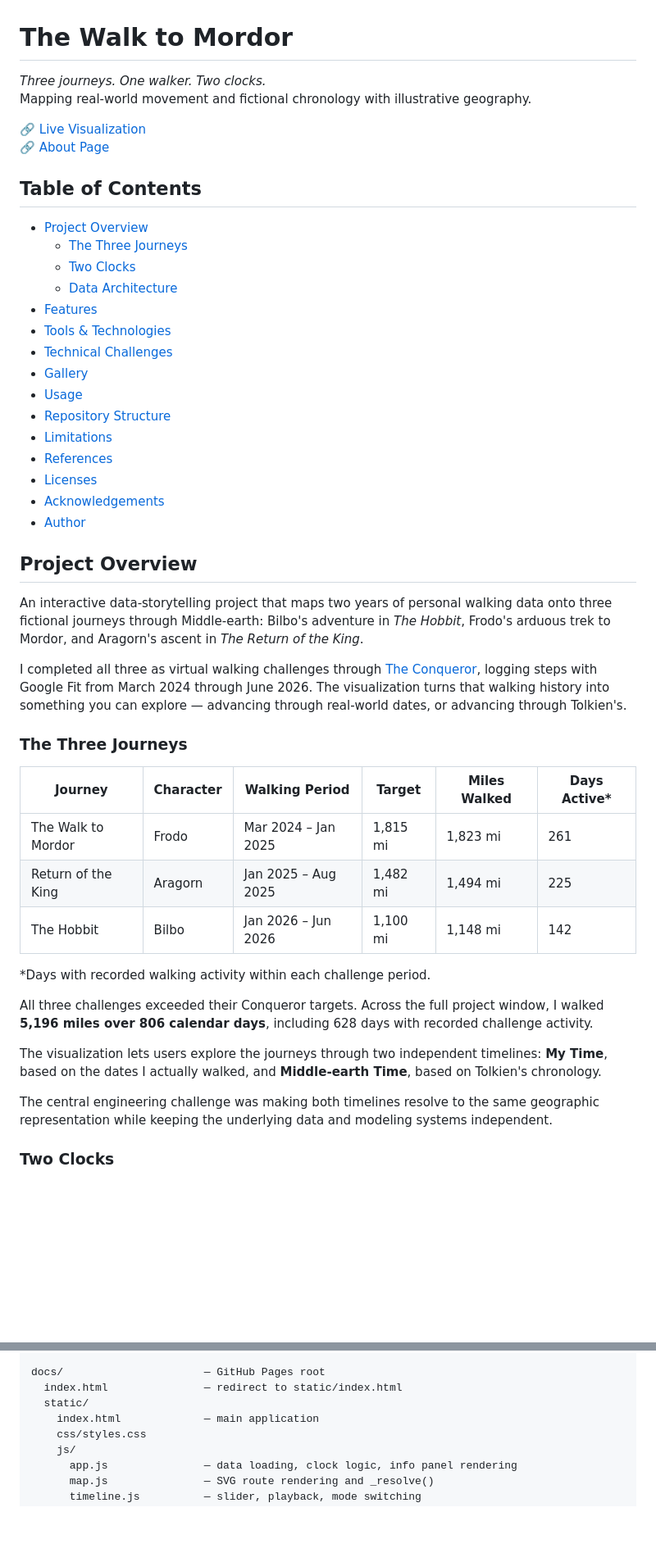
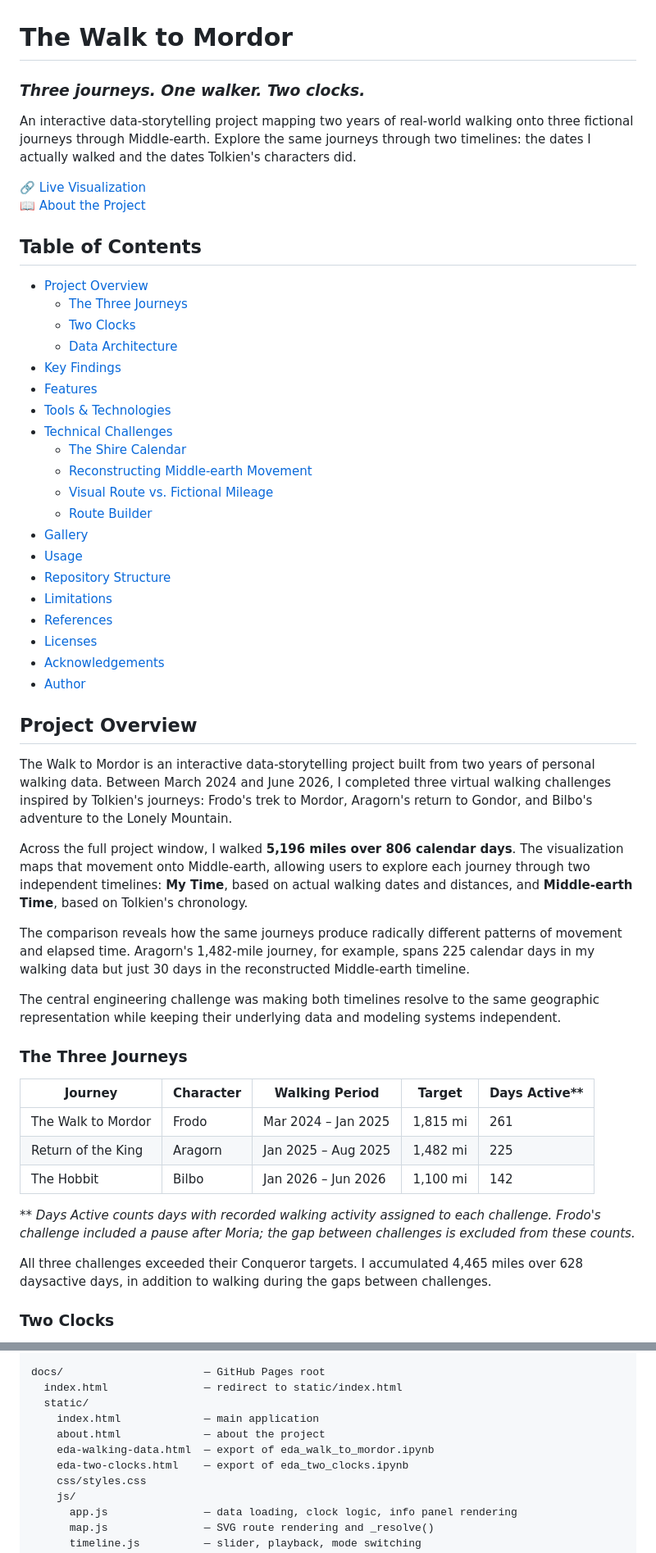
Before and after one commit to johbry17/Walk-to-Mordor, a Markdown page: README.md, 2 parts joined by grey strips. Shown: that part at 82% size. Drawn GitHub-style; blank space fills up the shorter version.

Commit message:
docs(readme): update README

```diff
--- a/README.md
+++ b/README.md
@@ -1,10 +1,11 @@
 # The Walk to Mordor
 
-*Three journeys. One walker. Two clocks.*
-Mapping real-world movement and fictional chronology with illustrative geography.
+### *Three journeys. One walker. Two clocks.*
+
+An interactive data-storytelling project mapping two years of real-world walking onto three fictional journeys through Middle-earth. Explore the same journeys through two timelines: the dates I actually walked and the dates Tolkien's characters did.
 
 🔗 [Live Visualization](https://johbry17.github.io/Walk-to-Mordor/)
-🔗 [About Page](https://johbry17.github.io/Walk-to-Mordor/static/about)
+📖 [About the Project](https://johbry17.github.io/Walk-to-Mordor/static/about)
 
 ## Table of Contents
 
@@ -12,9 +13,14 @@ Mapping real-world movement and fictional chronology with illustrative geography
   - [The Three Journeys](#the-three-journeys)
   - [Two Clocks](#two-clocks)
   - [Data Architecture](#data-architecture)
+- [Key Findings](#key-findings)
 - [Features](#features)
 - [Tools & Technologies](#tools--technologies)
 - [Technical Challenges](#technical-challenges)
+  - [The Shire Calendar](#the-shire-calendar)
+  - [Reconstructing Middle-earth Movement](#reconstructing-middle-earth-movement)
+  - [Visual Route vs. Fictional Mileage](#visual-route-vs-fictional-mileage)
+  - [Route Builder](#route-builder)
 - [Gallery](#gallery)
 - [Usage](#usage)
 - [Repository Structure](#repository-structure)
@@ -26,25 +32,25 @@ Mapping real-world movement and fictional chronology with illustrative geography
 
 ## Project Overview
 
-An interactive data-storytelling project that maps two years of personal walking data onto three fictional journeys through Middle-earth: Bilbo's adventure in *The Hobbit*, Frodo's arduous trek to Mordor, and Aragorn's ascent in *The Return of the King*.
+The Walk to Mordor is an interactive data-storytelling project built from two years of personal walking data. Between March 2024 and June 2026, I completed three virtual walking challenges inspired by Tolkien's journeys: Frodo's trek to Mordor, Aragorn's return to Gondor, and Bilbo's adventure to the Lonely Mountain.
 
-I completed all three as virtual walking challenges through [The Conqueror](https://www.theconqueror.events/), logging steps with Google Fit from March 2024 through June 2026. The visualization turns that walking history into something you can explore — advancing through real-world dates, or advancing through Tolkien's.
+Across the full project window, I walked **5,196 miles over 806 calendar days**. The visualization maps that movement onto Middle-earth, allowing users to explore each journey through two independent timelines: **My Time**, based on actual walking dates and distances, and **Middle-earth Time**, based on Tolkien's chronology.
+
+The comparison reveals how the same journeys produce radically different patterns of movement and elapsed time. Aragorn's 1,482-mile journey, for example, spans 225 calendar days in my walking data but just 30 days in the reconstructed Middle-earth timeline.
+
+The central engineering challenge was making both timelines resolve to the same geographic representation while keeping their underlying data and modeling systems independent.
 
 ### The Three Journeys
 
-| Journey | Character | Walking Period | Target | Miles Walked | Days Active\* |
-|---|---|---|---|---|---|
-| The Walk to Mordor | Frodo | Mar 2024 – Jan 2025 | 1,815 mi | 1,823 mi | 261 |
-| Return of the King | Aragorn | Jan 2025 – Aug 2025 | 1,482 mi | 1,494 mi | 225 |
-| The Hobbit | Bilbo | Jan 2026 – Jun 2026 | 1,100 mi | 1,148 mi | 142 |
+| Journey | Character | Walking Period | Target| Days Active** |
+|---|---|---|---|---|
+| The Walk to Mordor | Frodo | Mar 2024 – Jan 2025 | 1,815 mi | 261 |
+| Return of the King | Aragorn | Jan 2025 – Aug 2025 | 1,482 mi | 225 |
+| The Hobbit | Bilbo | Jan 2026 – Jun 2026 | 1,100 mi | 142 |
 
-\*Days with recorded walking activity within each challenge period.
+** *Days Active counts days with recorded walking activity assigned to each challenge. Frodo's challenge included a pause after Moria; the gap between challenges is excluded from these counts.*
 
-All three challenges exceeded their Conqueror targets. Across the full project window, I walked **5,196 miles over 806 calendar days**, including 628 days with recorded challenge activity.
-
-The visualization lets users explore the journeys through two independent timelines: **My Time**, based on the dates I actually walked, and **Middle-earth Time**, based on Tolkien's chronology.
-
-The central engineering challenge was making both timelines resolve to the same geographic representation while keeping the underlying data and modeling systems independent.
+All three challenges exceeded their Conqueror targets. I accumulated 4,465 miles over 628 daysactive days, in addition to walking during the gaps between challenges.
 
 ### Two Clocks
 
@@ -222,6 +240,9 @@ docs/                      — GitHub Pages root
   index.html               — redirect to static/index.html
   static/
     index.html             — main application
+    about.html             — about the project
+    eda-walking-data.html  — export of eda_walk_to_mordor.ipynb
+    eda-two-clocks.html    — export of eda_two_clocks.ipynb
     css/styles.css
     js/
       app.js               — data loading, clock logic, info panel rendering
```
Also changed, not shown: other parts of README.md (+35 -23 lines), resources/images/two_clocks.png (added).
